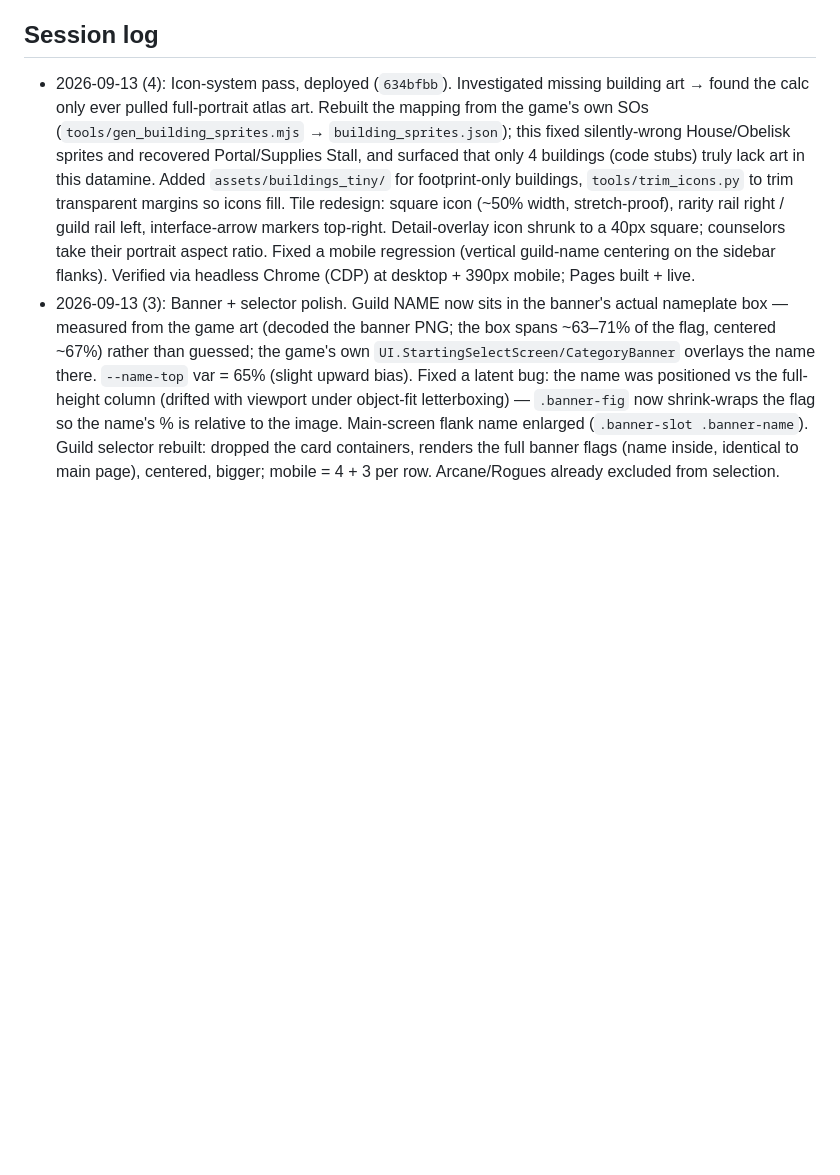
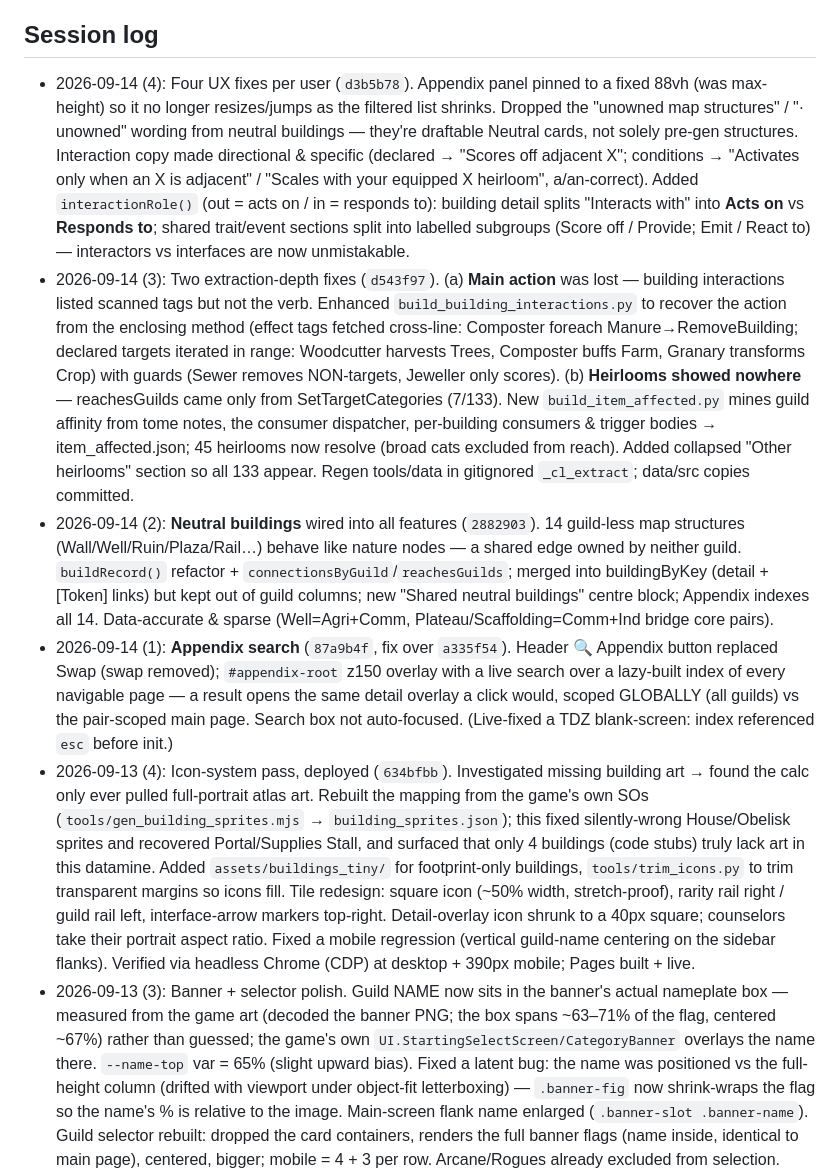
Before and after one commit to misterwtheface-oss/cl-build-calc, a Markdown page: Progress.md, the part around one of its changes. Rendered like a GitHub page; blank space fills up the shorter version.

```diff
--- a/Progress.md
+++ b/Progress.md
@@ -89,6 +105,38 @@ universal-modifier section (P1).
   value in a code override (null in `*_params`) — same open item as the base-tag limit.
 
 ## Session log
+- 2026-09-14 (4): Four UX fixes per user (`d3b5b78`). Appendix panel pinned to a fixed
+  88vh (was max-height) so it no longer resizes/jumps as the filtered list shrinks.
+  Dropped the "unowned map structures" / "· unowned" wording from neutral buildings —
+  they're draftable Neutral cards, not solely pre-gen structures. Interaction copy made
+  directional & specific (declared → "Scores off adjacent X"; conditions → "Activates
+  only when an X is adjacent" / "Scales with your equipped X heirloom", a/an-correct).
+  Added `interactionRole()` (out = acts on / in = responds to): building detail splits
+  "Interacts with" into **Acts on** vs **Responds to**; shared trait/event sections split
+  into labelled subgroups (Score off / Provide; Emit / React to) — interactors vs
+  interfaces are now unmistakable.
+- 2026-09-14 (3): Two extraction-depth fixes (`d543f97`). (a) **Main action** was lost —
+  building interactions listed scanned tags but not the verb. Enhanced
+  `build_building_interactions.py` to recover the action from the enclosing method (effect
+  tags fetched cross-line: Composter foreach Manure→RemoveBuilding; declared targets
+  iterated in range: Woodcutter harvests Trees, Composter buffs Farm, Granary transforms
+  Crop) with guards (Sewer removes NON-targets, Jeweller only scores). (b) **Heirlooms
+  showed nowhere** — reachesGuilds came only from SetTargetCategories (7/133). New
+  `build_item_affected.py` mines guild affinity from tome notes, the consumer dispatcher,
+  per-building consumers & trigger bodies → item_affected.json; 45 heirlooms now resolve
+  (broad cats excluded from reach). Added collapsed "Other heirlooms" section so all 133
+  appear. Regen tools/data in gitignored `_cl_extract`; data/src copies committed.
+- 2026-09-14 (2): **Neutral buildings** wired into all features (`2882903`). 14 guild-less
+  map structures (Wall/Well/Ruin/Plaza/Rail…) behave like nature nodes — a shared edge
+  owned by neither guild. `buildRecord()` refactor + `connectionsByGuild`/`reachesGuilds`;
+  merged into buildingByKey (detail + [Token] links) but kept out of guild columns; new
+  "Shared neutral buildings" centre block; Appendix indexes all 14. Data-accurate & sparse
+  (Well=Agri+Comm, Plateau/Scaffolding=Comm+Ind bridge core pairs).
+- 2026-09-14 (1): **Appendix search** (`87a9b4f`, fix over `a335f54`). Header 🔍 Appendix
+  button replaced Swap (swap removed); `#appendix-root` z150 overlay with a live search over
+  a lazy-built index of every navigable page — a result opens the same detail overlay a
+  click would, scoped GLOBALLY (all guilds) vs the pair-scoped main page. Search box not
+  auto-focused. (Live-fixed a TDZ blank-screen: index referenced `esc` before init.)
 - 2026-09-13 (4): Icon-system pass, deployed (`634bfbb`). Investigated missing building
   art → found the calc only ever pulled full-portrait atlas art. Rebuilt the mapping
   from the game's own SOs (`tools/gen_building_sprites.mjs` → `building_sprites.json`);
```
Also changed, not shown: other parts of Progress.md (+35 -19 lines).
